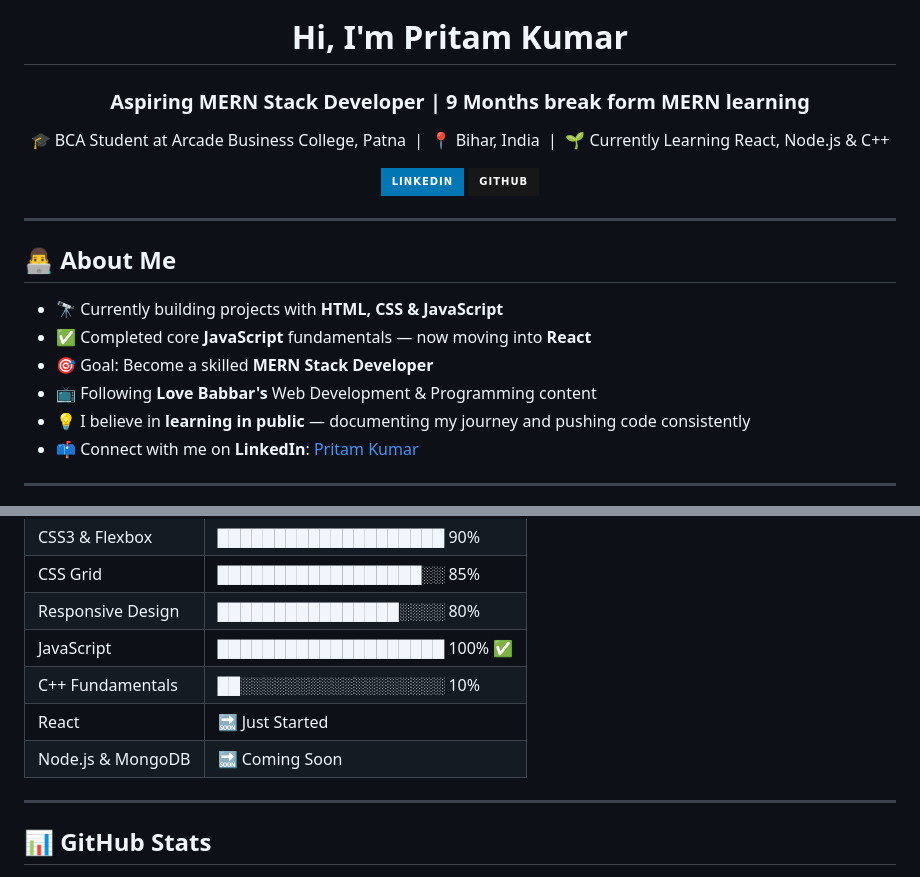
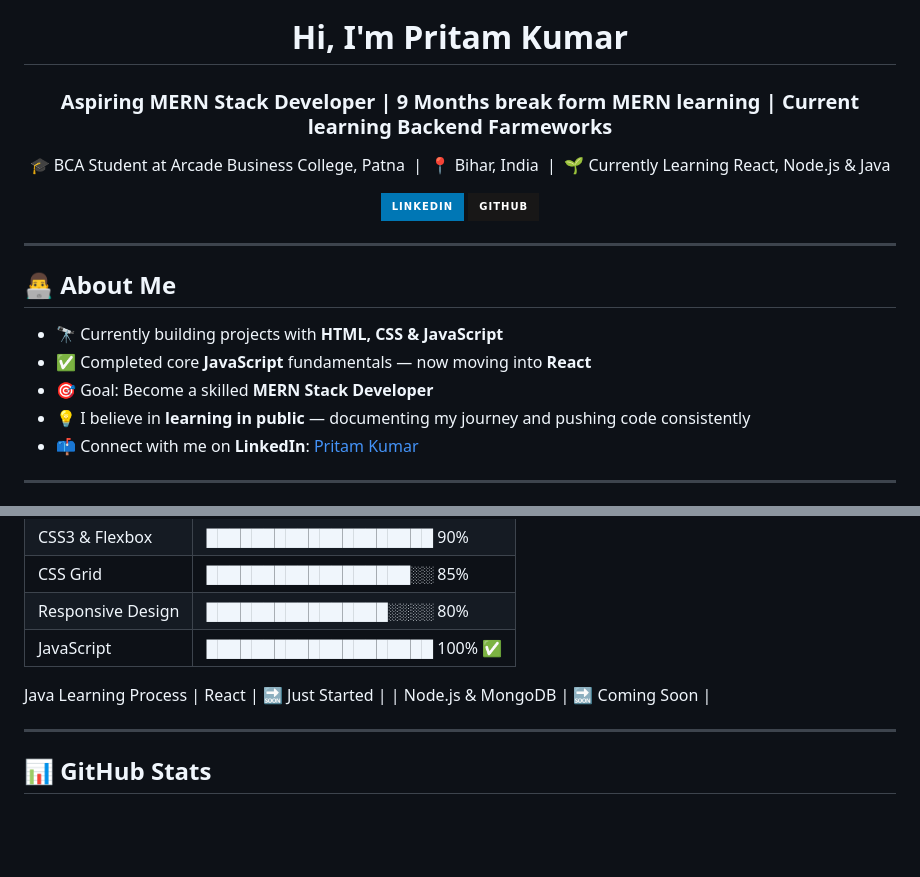
Before and after one commit to Blexedpritam/Blexedpritam, a Markdown page: README.md, 2 parts joined by grey strips. GitHub-like rendering; badges without logos; blank space fills up the shorter version.

Commit message:
Revise README with current learning topics
Updated learning focus and removed C++ mention.

```diff
--- a/README.md
+++ b/README.md
@@ -5,12 +5,12 @@
 </div>
 
 <h1 align="center">Hi, I'm Pritam Kumar</h1>
-<h3 align="center">Aspiring MERN Stack Developer | 9 Months break form MERN learning  </h3>
+<h3 align="center">Aspiring MERN Stack Developer | 9 Months break form MERN learning | Current learning Backend Farmeworks</h3>
 
 <p align="center">
 🎓 BCA Student at Arcade Business College, Patna &nbsp;|&nbsp;
 📍 Bihar, India &nbsp;|&nbsp;
-🌱 Currently Learning React, Node.js & C++
+🌱 Currently Learning React, Node.js & Java
 </p>
 
 <p align="center">
@@ -25,7 +25,6 @@
 - 🔭 Currently building projects with **HTML, CSS & JavaScript**
 - ✅ Completed core **JavaScript** fundamentals — now moving into **React**
 - 🎯 Goal: Become a skilled **MERN Stack Developer**
-- 📺 Following **Love Babbar's** Web Development & Programming content
 - 💡 I believe in **learning in public** — documenting my journey and pushing code consistently
 - 📫 Connect with me on **LinkedIn**: [Pritam Kumar](https://www.linkedin.com/in/pritam-kumar-419915407)
 
@@ -52,7 +51,7 @@
 | CSS Grid | ██████████████████░░ 85% |
 | Responsive Design | ████████████████░░░░ 80% |
 | JavaScript | ████████████████████ 100% ✅ |
-| C++ Fundamentals | ██░░░░░░░░░░░░░░░░░░ 10% |
+Java Learning Process
 | React | 🔜 Just Started |
 | Node.js & MongoDB | 🔜 Coming Soon |
 
```
Also changed, not shown: other parts of README.md (+1 -1 lines).
